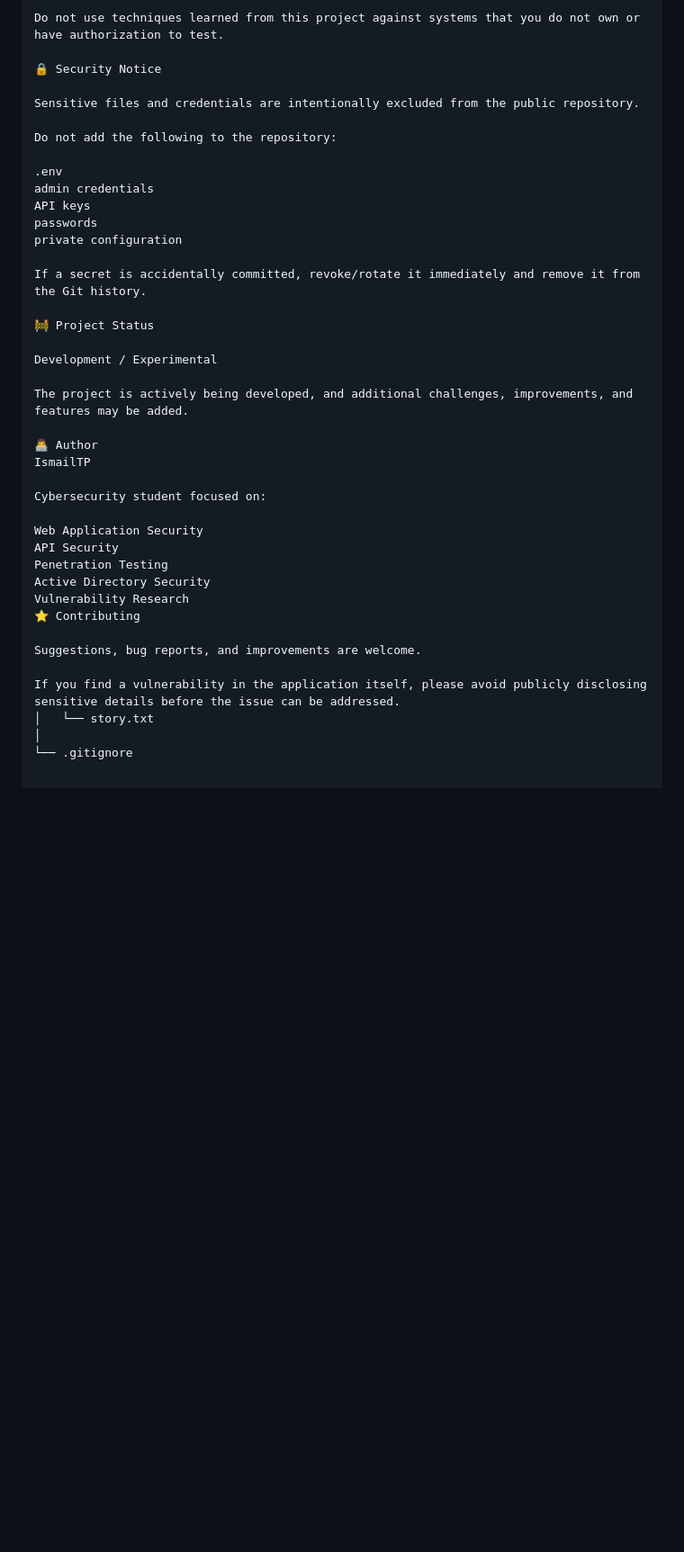
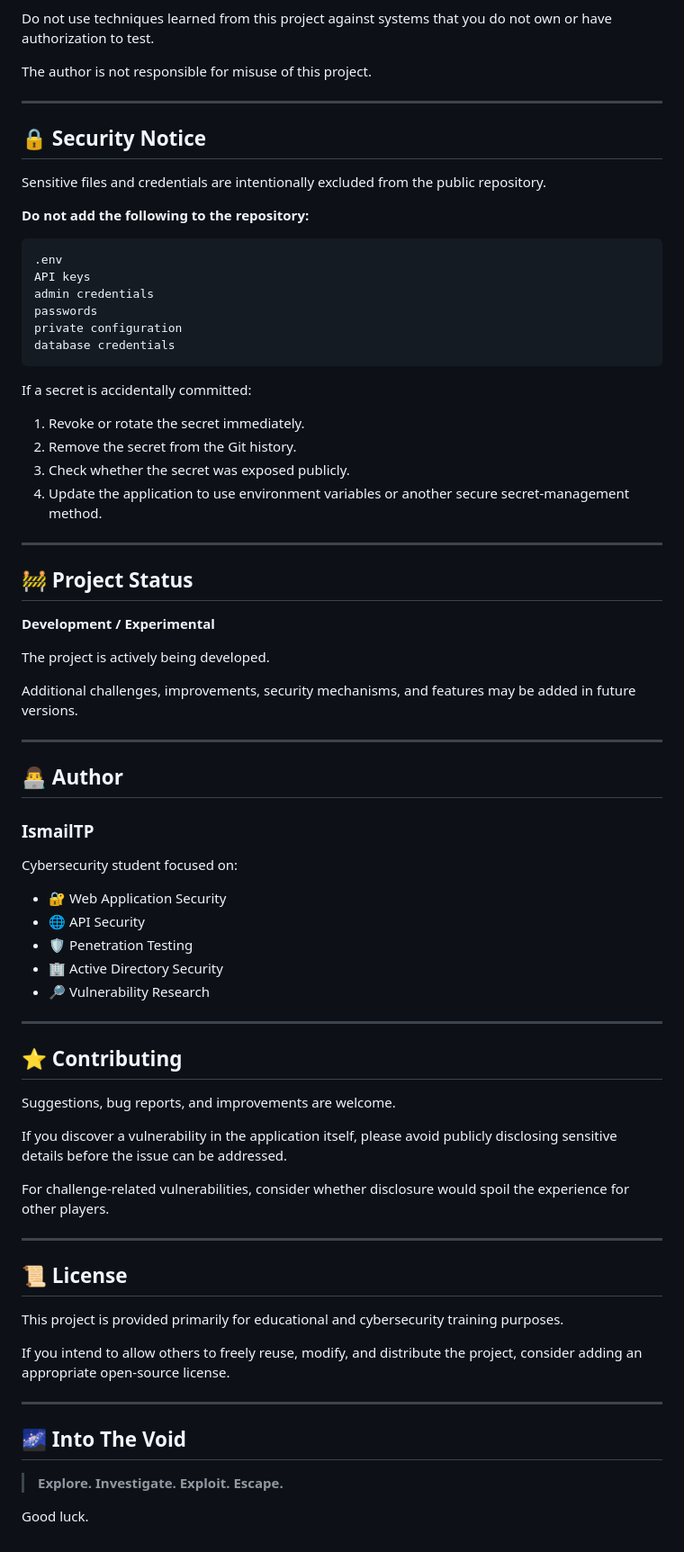
Before and after one commit to IsmailTP/Into_The_Void, a Markdown page: README.md, the part around one of its changes. Shown at 90% size. Drawn GitHub-style; blank space fills up the shorter version.

Commit message:
Enhance README formatting and content clarity
Updated README.md for clarity and formatting improvements.

````diff
--- a/README.md
+++ b/README.md
@@ -197,41 +271,78 @@ Only deploy or test this application in environments where you have explicit per
 
 Do not use techniques learned from this project against systems that you do not own or have authorization to test.
 
-🔒 Security Notice
+The author is not responsible for misuse of this project.
+
+---
+
+## 🔒 Security Notice
 
 Sensitive files and credentials are intentionally excluded from the public repository.
 
-Do not add the following to the repository:
+**Do not add the following to the repository:**
 
+```text
 .env
+API keys
 admin credentials
-API keys
 passwords
 private configuration
+database credentials
+```
 
-If a secret is accidentally committed, revoke/rotate it immediately and remove it from the Git history.
+If a secret is accidentally committed:
 
-🚧 Project Status
+1. Revoke or rotate the secret immediately.
+2. Remove the secret from the Git history.
+3. Check whether the secret was exposed publicly.
+4. Update the application to use environment variables or another secure secret-management method.
 
-Development / Experimental
+---
 
-The project is actively being developed, and additional challenges, improvements, and features may be added.
+## 🚧 Project Status
 
-👨‍💻 Author
-IsmailTP
+**Development / Experimental**
+
+The project is actively being developed.
+
+Additional challenges, improvements, security mechanisms, and features may be added in future versions.
+
+---
+
+## 👨‍💻 Author
+
+### IsmailTP
 
 Cybersecurity student focused on:
 
-Web Application Security
-API Security
-Penetration Testing
-Active Directory Security
-Vulnerability Research
-⭐ Contributing
+- 🔐 Web Application Security
+- 🌐 API Security
+- 🛡️ Penetration Testing
+- 🏢 Active Directory Security
+- 🔎 Vulnerability Research
+
+---
+
+## ⭐ Contributing
 
 Suggestions, bug reports, and improvements are welcome.
 
-If you find a vulnerability in the application itself, please avoid publicly disclosing sensitive details before the issue can be addressed.
-│   └── story.txt
-│
-└── .gitignore
+If you discover a vulnerability in the application itself, please avoid publicly disclosing sensitive details before the issue can be addressed.
+
+For challenge-related vulnerabilities, consider whether disclosure would spoil the experience for other players.
+
+---
+
+## 📜 License
+
+This project is provided primarily for educational and cybersecurity training purposes.
+
+If you intend to allow others to freely reuse, modify, and distribute the project, consider adding an appropriate open-source license.
+
+---
+
+## 🌌 Into The Void
+
+> **Explore. Investigate. Exploit. Escape.**
+
+Good luck.
````
Also changed, not shown: other parts of README.md (+126 -52 lines).
